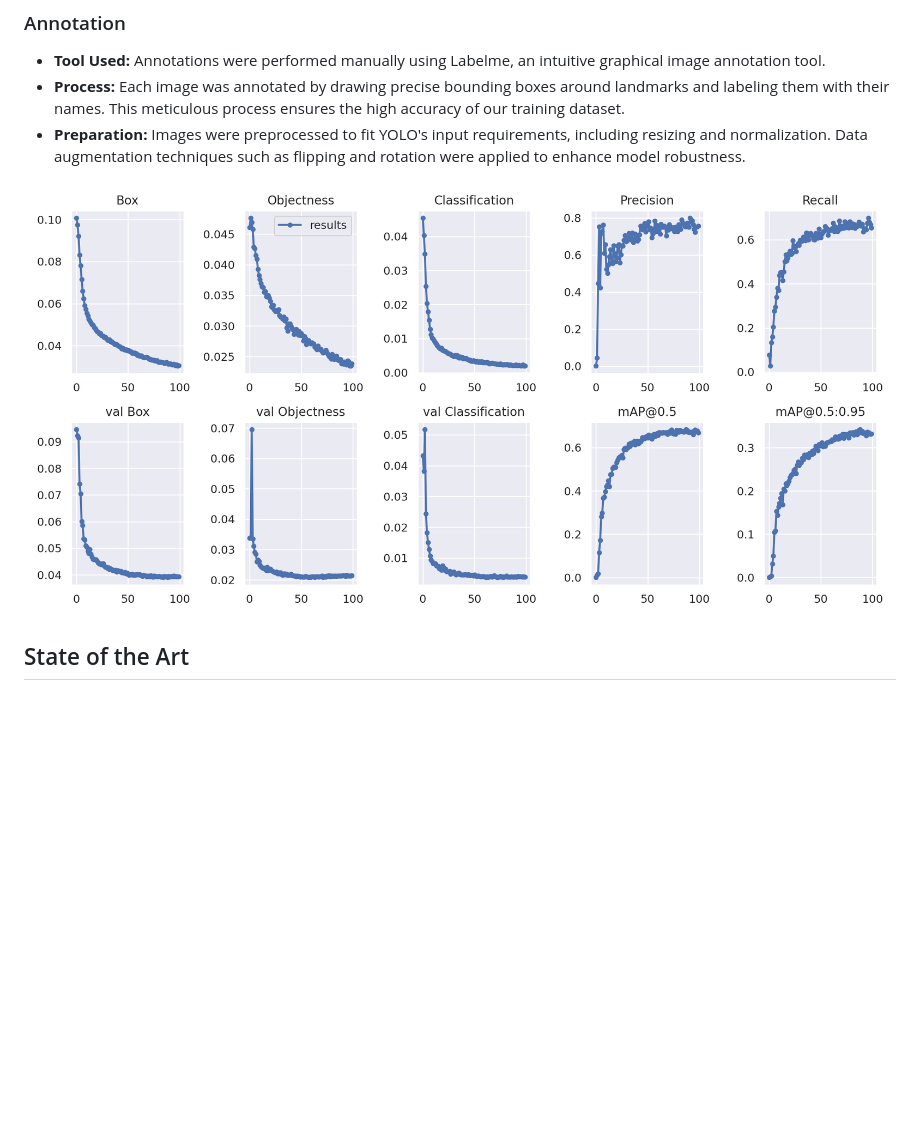
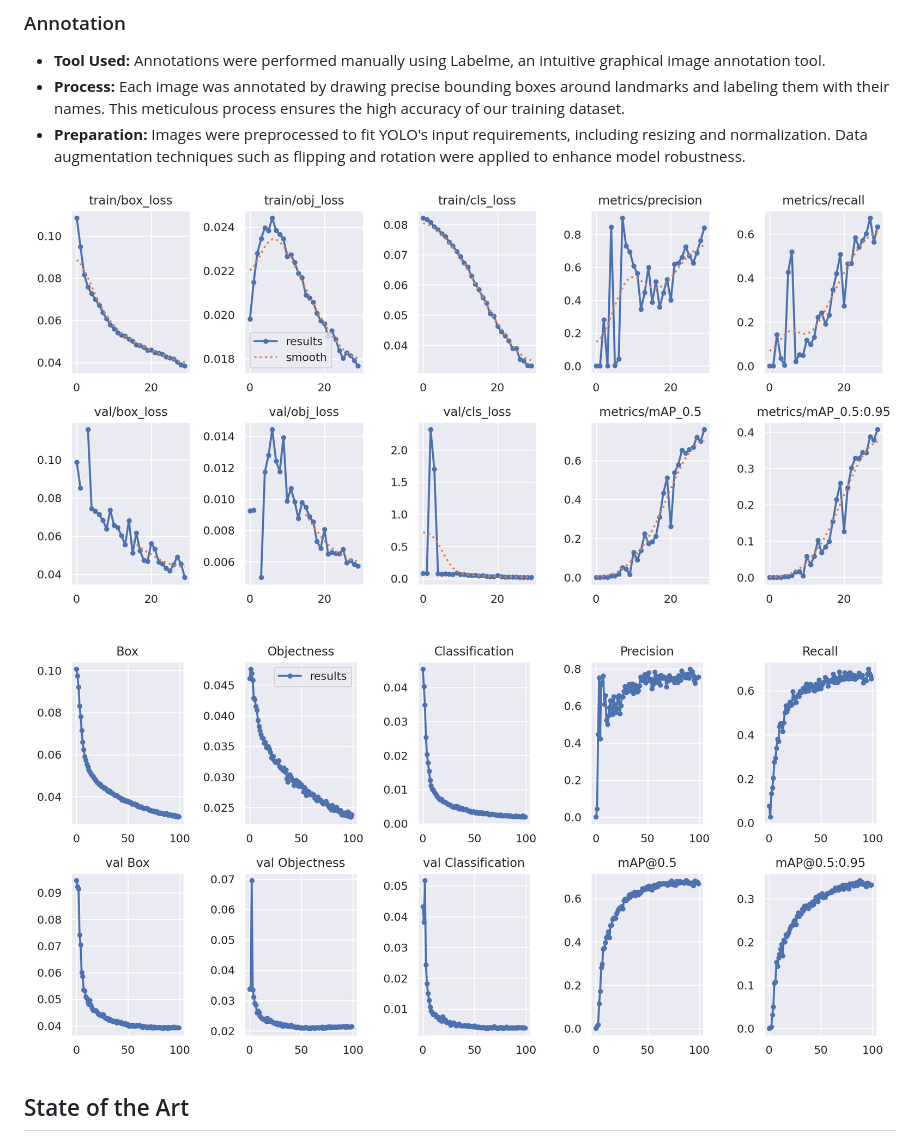
Before and after one commit to atikul-islam-sajib/UrbanTech-LandmakDetect, a Markdown page: README.md, the part around the change. Rendered like a GitHub page; pictures changed too: output/Picture1.png (added); blank space fills up the shorter version.

Commit message:
README file uploaded again

```diff
--- a/README.md
+++ b/README.md
@@ -47,7 +47,9 @@ pip install -r requirements.txt
 - **Process:** Each image was annotated by drawing precise bounding boxes around landmarks and labeling them with their names. This meticulous process ensures the high accuracy of our training dataset.
 - **Preparation:** Images were preprocessed to fit YOLO's input requirements, including resizing and normalization. Data augmentation techniques such as flipping and rotation were applied to enhance model robustness.
 
-![Landmark Detection - Model Performance](./output/download.png)
+![Landmark Detection - Model Performance without augmented dataset](./output/Picture1.png)
+
+![Landmark Detection - Model Performance with augmented dataset + annotation](./output/download.png)
 
 ## State of the Art
 
```
